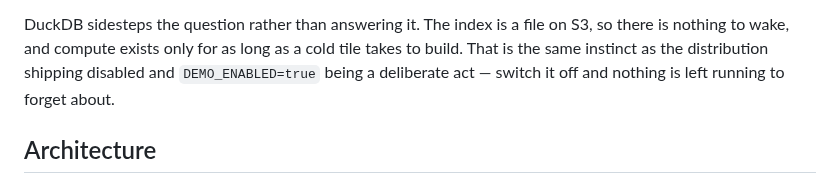
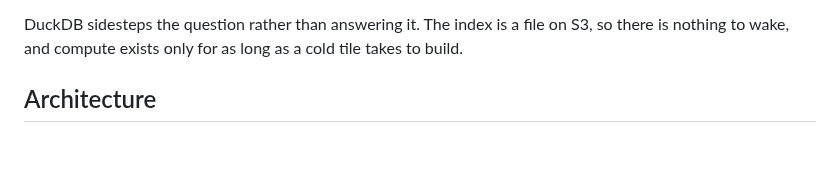
Before and after one commit to mwkorver/threejs-cf-zxy-s1m, a Markdown page: README.md, the part around the change. GitHub-like rendering; blank space fills up the shorter version.

Commit message:
Cut a sentence that asserted a theme instead of stating a fact
"That is the same instinct as the distribution shipping disabled and
DEMO_ENABLED=true being a deliberate act -- switch it off and nothing is
left running to forget about."

The claim was true: the CDK does ship the distribution disabled. But the
sentence jumped from the query engine to the CDN without saying so, never
named what "switch it off" referred to, and never gave the contrast that
made "nothing left running" mean anything. It insisted on a connection
rather than showing one.

The preceding sentence already lands the point -- the index is a file on
S3, so there is nothing to wake.

```diff
--- a/README.md
+++ b/README.md
@@ -145,9 +145,7 @@ exclusive.
 
 DuckDB sidesteps the question rather than answering it. The index is a file on
 S3, so there is nothing to wake, and compute exists only for as long as a cold
-tile takes to build. That is the same instinct as the distribution shipping
-disabled and `DEMO_ENABLED=true` being a deliberate act — switch it off and
-nothing is left running to forget about.
+tile takes to build.
 
 ## Architecture
 
```
